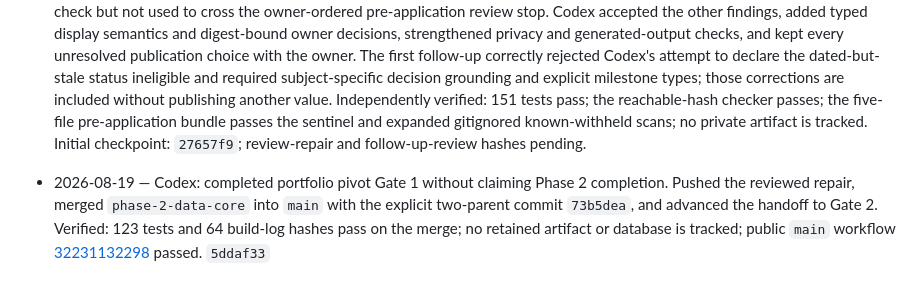
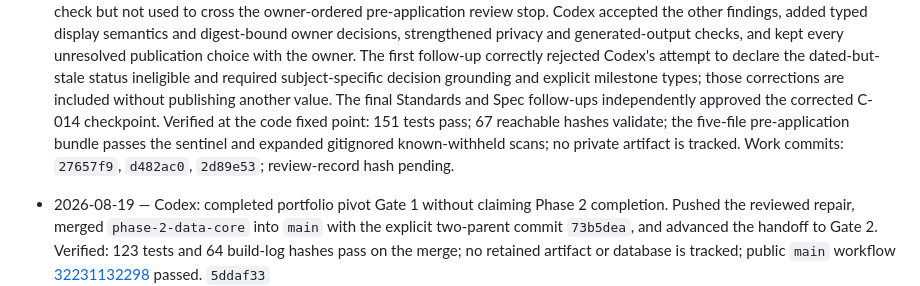
Before and after one commit to Gregjones1997/Berlin-Under-Construction, a Markdown page: docs/how-this-was-built.md, the part around the change. Rendered like a GitHub page.

Commit message:
docs(public): record C-014 review outcome

```diff
--- a/docs/how-this-was-built.md
+++ b/docs/how-this-was-built.md
@@ -19,11 +19,12 @@ This document is the single newest-first timeline of how Berlin, Under Construct
   rejected Codex's attempt to declare the dated-but-stale status ineligible and
   required subject-specific decision grounding and explicit milestone types;
   those corrections are included without publishing another value.
-  Independently verified: 151 tests pass; the reachable-hash checker passes;
-  the five-file pre-application
-  bundle passes the sentinel and expanded gitignored known-withheld scans; no
-  private artifact is tracked. Initial checkpoint: `27657f9`; review-repair and
-  follow-up-review hashes pending.
+  The final Standards and Spec follow-ups independently approved the corrected
+  C-014 checkpoint. Verified at the code fixed point: 151 tests pass; 67
+  reachable hashes validate; the five-file pre-application bundle passes the
+  sentinel and expanded gitignored known-withheld scans; no private artifact is
+  tracked. Work commits: `27657f9`, `d482ac0`, `2d89e53`; review-record hash
+  pending.
 
 - 2026-08-19 — Codex: completed portfolio pivot Gate 1 without claiming Phase 2
   completion. Pushed the reviewed repair, merged `phase-2-data-core` into `main`
```
